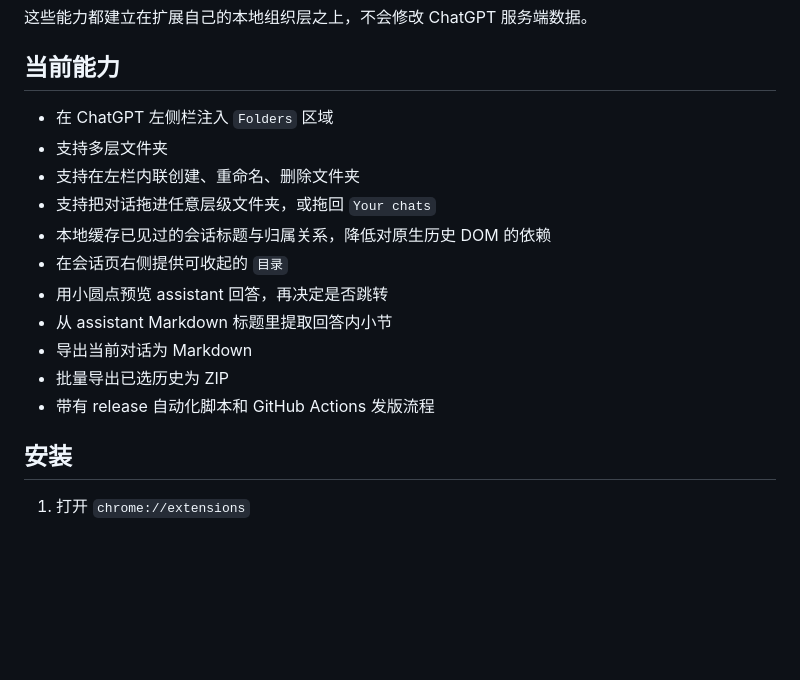
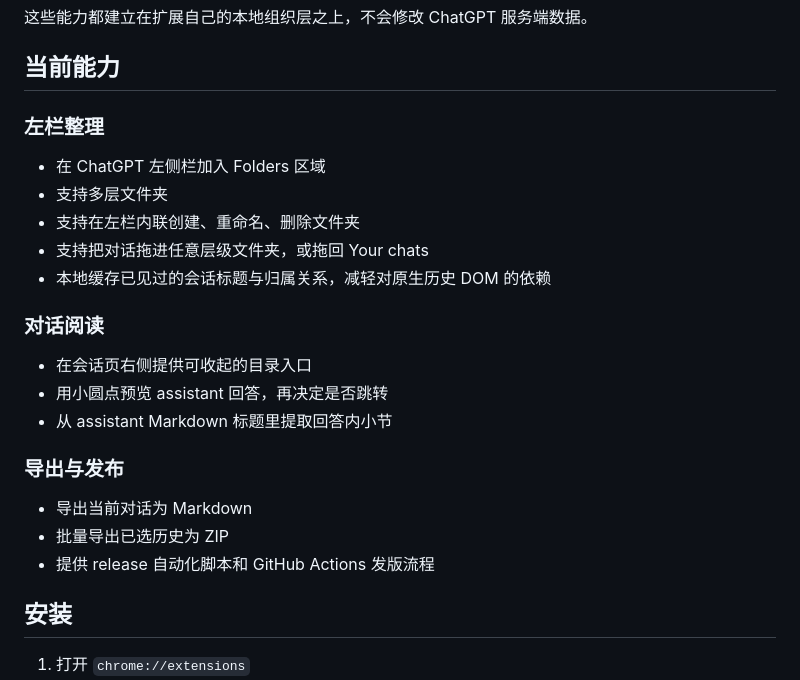
Before and after one commit to hiuxia/chatgpt-conversation-archive, a Markdown page: README.md, the part around the change. Drawn GitHub-style; blank space fills up the shorter version.

Commit message:
docs: improve README capability layout

```diff
--- a/README.md
+++ b/README.md
@@ -12,17 +12,25 @@
 
 ## 当前能力
 
-- 在 ChatGPT 左侧栏注入 `Folders` 区域
+### 左栏整理
+
+- 在 ChatGPT 左侧栏加入 Folders 区域
 - 支持多层文件夹
 - 支持在左栏内联创建、重命名、删除文件夹
-- 支持把对话拖进任意层级文件夹，或拖回 `Your chats`
-- 本地缓存已见过的会话标题与归属关系，降低对原生历史 DOM 的依赖
-- 在会话页右侧提供可收起的 `目录`
+- 支持把对话拖进任意层级文件夹，或拖回 Your chats
+- 本地缓存已见过的会话标题与归属关系，减轻对原生历史 DOM 的依赖
+
+### 对话阅读
+
+- 在会话页右侧提供可收起的目录入口
 - 用小圆点预览 assistant 回答，再决定是否跳转
 - 从 assistant Markdown 标题里提取回答内小节
+
+### 导出与发布
+
 - 导出当前对话为 Markdown
 - 批量导出已选历史为 ZIP
-- 带有 release 自动化脚本和 GitHub Actions 发版流程
+- 提供 release 自动化脚本和 GitHub Actions 发版流程
 
 ## 安装
 
```
Also changed, not shown: README.en.md (+13 -5 lines).
